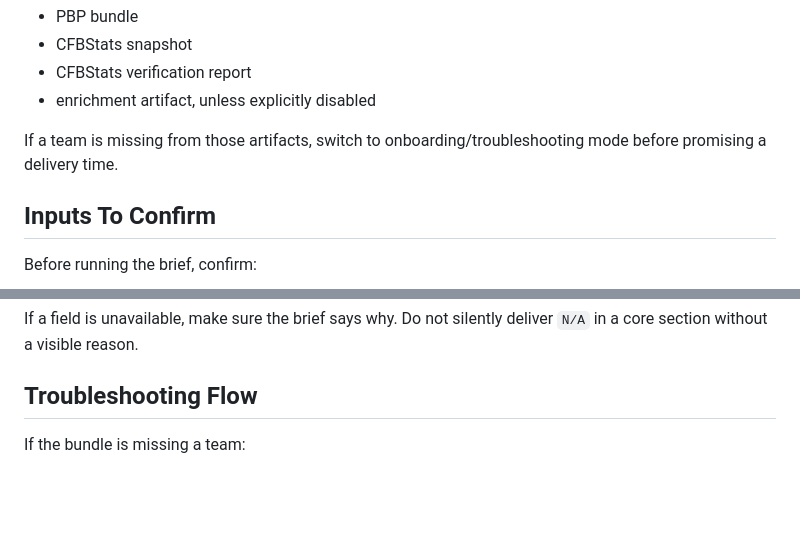
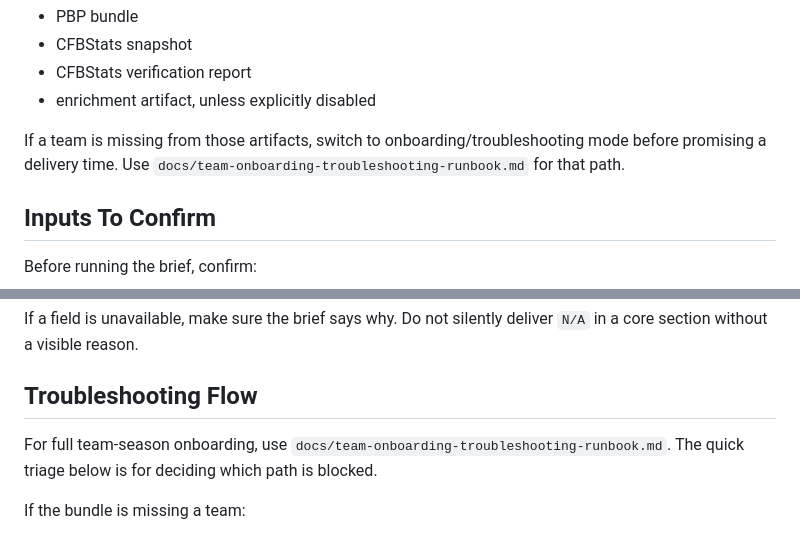
Before and after one commit to victorres11/pbp-analysis, a Markdown page: docs/selected-matchup-operator-runbook.md, 2 parts joined by grey strips. Drawn GitHub-style; blank space fills up the shorter version.

Commit message:
Add team onboarding troubleshooting runbook (#246)

```diff
--- a/docs/selected-matchup-operator-runbook.md
+++ b/docs/selected-matchup-operator-runbook.md
@@ -14,7 +14,8 @@ The current command assumes the selected teams already have season artifacts:
 - enrichment artifact, unless explicitly disabled
 
 If a team is missing from those artifacts, switch to onboarding/troubleshooting
-mode before promising a delivery time.
+mode before promising a delivery time. Use
+`docs/team-onboarding-troubleshooting-runbook.md` for that path.
 
 ## Inputs To Confirm
 
@@ -115,6 +116,10 @@ If a field is unavailable, make sure the brief says why. Do not silently deliver
 
 ## Troubleshooting Flow
 
+For full team-season onboarding, use
+`docs/team-onboarding-troubleshooting-runbook.md`. The quick triage below is
+for deciding which path is blocked.
+
 If the bundle is missing a team:
 
 1. Check the team readiness registry.
```
Also changed, not shown: docs/d1-matchup-expansion-plan.md (+3 -0 lines), docs/team-onboarding-troubleshooting-runbook.md (added, +304 -0 lines).
